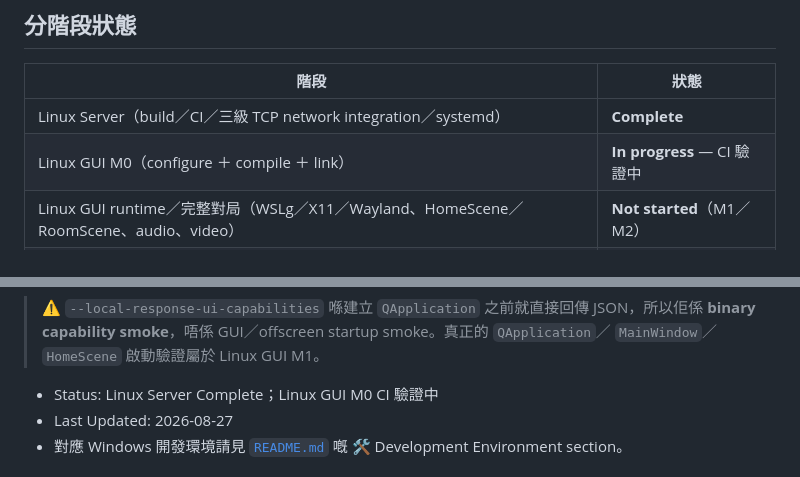
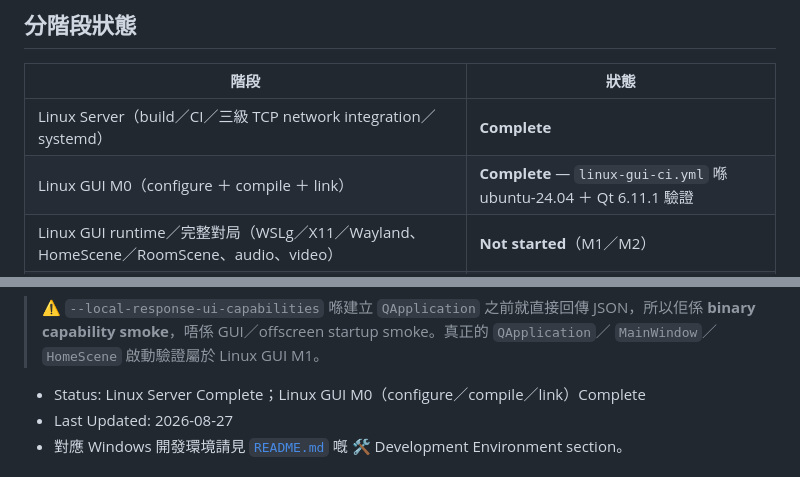
Before and after one commit to lolosiyue/Qsanguosha-sijyu, a Markdown page: docs/linux-development-environment.md, 2 parts joined by grey strips. GitHub-like rendering.

Commit message:
docs: mark Linux GUI M0 complete after CI verification
linux-gui-ci.yml now passes on ubuntu-24.04 with Qt 6.11.1: configure,
compile, link, ELF check, ldd with no missing dependencies, and the binary
capability smoke. M0 stays defined as configure + compile + link; visible
startup, WSLg/X11/Wayland, HomeScene/RoomScene runtime, audio, video, Spine,
full network games and packaging remain explicitly not started.

Co-Authored-By: Claude Opus 5 <noreply@anthropic.com>
Claude-Session: https://claude.ai/code/session_019wMgfPtngng9gftgioGjiM

```diff
--- a/docs/linux-development-environment.md
+++ b/docs/linux-development-environment.md
@@ -9,7 +9,7 @@ Server 使用 `QCoreApplication`，唔需要 X11／Wayland、FMOD 或任何 GUI
 | 階段 | 狀態 |
 |---|---|
 | Linux Server（build／CI／三級 TCP network integration／systemd） | **Complete** |
-| Linux GUI M0（configure ＋ compile ＋ link） | **In progress** — CI 驗證中 |
+| Linux GUI M0（configure ＋ compile ＋ link） | **Complete** — `linux-gui-ci.yml` 喺 ubuntu-24.04 ＋ Qt 6.11.1 驗證 |
 | Linux GUI runtime／完整對局（WSLg／X11／Wayland、HomeScene／RoomScene、audio、video） | **Not started**（M1／M2） |
 | Linux packaging（AppImage／deb／desktop entry／installer） | **Not started**（M3） |
 
@@ -35,7 +35,7 @@ Linux packaging
 > **binary capability smoke**，唔係 GUI／offscreen startup smoke。真正的 `QApplication`／
 > `MainWindow`／`HomeScene` 啟動驗證屬於 Linux GUI M1。
 
-- Status: Linux Server Complete；Linux GUI M0 CI 驗證中
+- Status: Linux Server Complete；Linux GUI M0（configure／compile／link）Complete
 - Last Updated: 2026-08-27
 - 對應 Windows 開發環境請見 [`README.md`](../README.md) 嘅 🛠️ Development Environment section。
 
```
